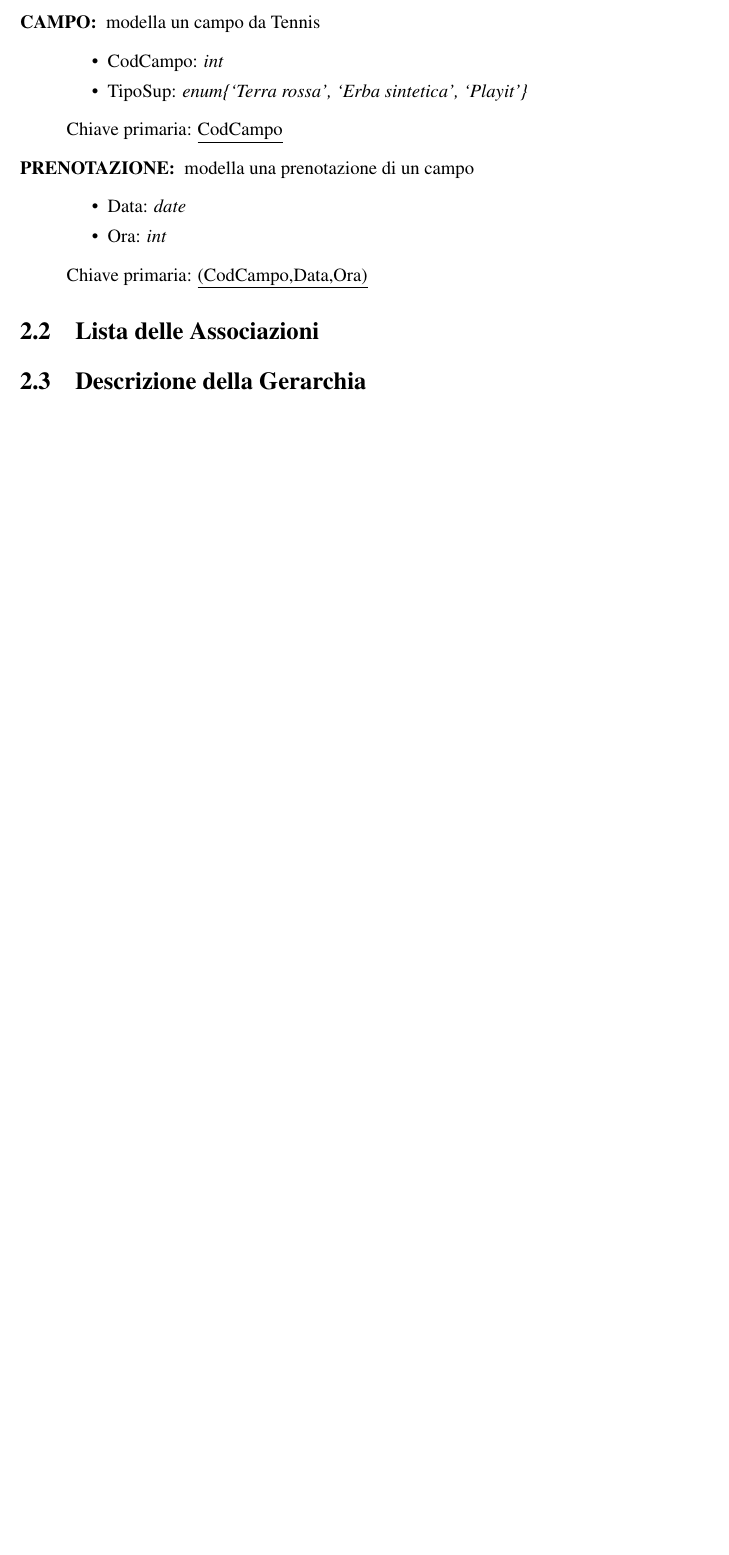
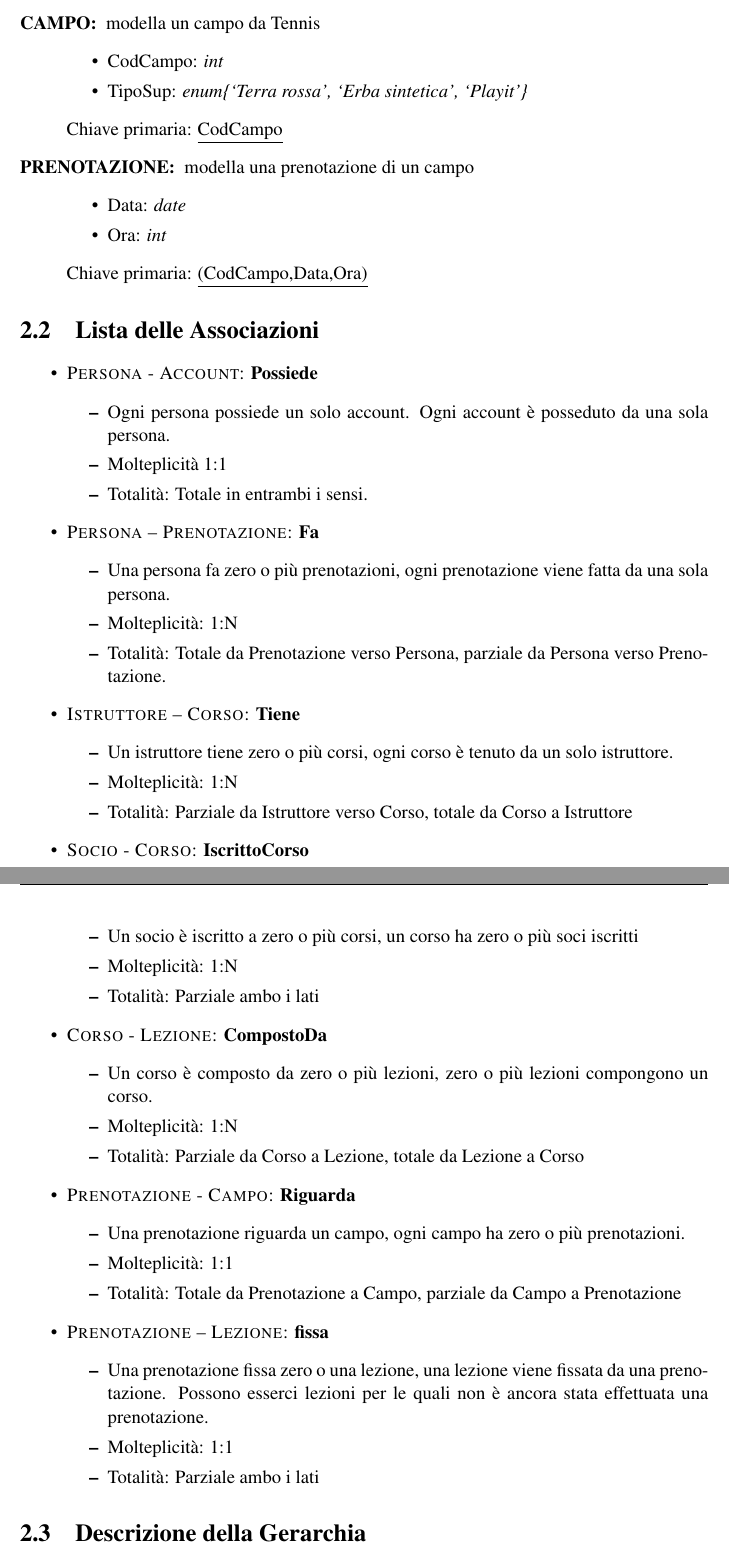
Before and after one commit to fedsib/BDProject, a LaTeX document (rel/ValleVerdeDB.tex, which reads rel/progettazione_concettuale.tex): part of page 7 of 11 before the commit and two parts of pages 7 and 8 of 12 after it, the two joined at a grey line, cut so that both start at the same text, the shorter picture padded with empty space. Compiled offline with pdfLaTeX.

Commit message:
REL: PC aggiunte associazioni, fix pagine

```diff
--- a/rel/ValleVerdeDB.tex
+++ b/rel/ValleVerdeDB.tex
@@ -21,7 +21,6 @@
 \usepackage{listings}
 \usepackage{fancyhdr}
 
-\usepackage{lastpage}
 \usepackage{ragged2e}
 
 \setlength{\voffset}{-0.5in}
--- a/rel/progettazione_concettuale.tex
+++ b/rel/progettazione_concettuale.tex
@@ -61,11 +61,56 @@ Chiave primaria: \underline{CodCampo} \hfill
 Chiave primaria: \underline{(CodCampo,Data,Ora)} \hfill
 \end{description}
 
+\section{Lista delle Associazioni}
+
+\begin{itemize}
+\item \textsc{Persona - Account:} \textbf{Possiede}
+\begin{itemize}
+\item Ogni persona possiede un solo account. Ogni account è posseduto da una sola persona.
+\item Molteplicità 1:1
+\item Totalità: Totale in entrambi i sensi.
+\end{itemize}
+
+\item \textsc{Persona – Prenotazione:} \textbf{Fa}
+\begin{itemize}
+\item Una persona fa zero o più prenotazioni, ogni prenotazione viene fatta da una sola persona.
+\item Molteplicità: 1:N
+\item Totalità: Totale da Prenotazione verso Persona, parziale da Persona verso Prenotazione.
+\end{itemize}
+
+\item \textsc{Istruttore – Corso:} \textbf{Tiene}
+\begin{itemize}
+\item Un istruttore tiene zero o più corsi, ogni corso è tenuto da un solo istruttore.
+\item Molteplicità: 1:N
+\item Totalità: Parziale da Istruttore verso Corso, totale da Corso a Istruttore
+\end{itemize}
+\item \textsc{Socio - Corso:} \textbf{IscrittoCorso}
+\begin{itemize}
+\item Un socio è iscritto a zero o più corsi, un corso ha zero o più soci iscritti
+\item Molteplicità: 1:N
+\item Totalità: Parziale ambo i lati
+\end{itemize}
+\item \textsc{Corso - Lezione:} \textbf{CompostoDa}
+\begin{itemize}
+\item Un corso è composto da zero o più lezioni, zero o più lezioni compongono un corso.
+\item Molteplicità: 1:N
+\item Totalità: Parziale da Corso a Lezione, totale da Lezione a Corso
+\end{itemize}
+\item \textsc{Prenotazione - Campo:} \textbf{Riguarda}
+\begin{itemize}
+\item Una prenotazione riguarda un campo, ogni campo ha zero o più prenotazioni.
+\item Molteplicità: 1:1
+\item Totalità: Totale da Prenotazione a Campo, parziale da Campo a Prenotazione
+\end{itemize}
+\item \textsc{Prenotazione – Lezione:} \textbf{fissa}
+\begin{itemize}
+\item Una prenotazione fissa zero o una lezione, una lezione viene fissata da una prenotazione. Possono esserci lezioni per le quali non è ancora stata effettuata una prenotazione.
+\item Molteplicità: 1:1
+\item Totalità: Parziale ambo i lati
+\end{itemize}
+\end{itemize}
 
 
-
-
-\section{Lista delle Associazioni}
 \section{Descrizione della Gerarchia}
 \section{Vincoli di Integrità aggiuntivi}
 \section{Schema concettuale E-R}
```
Also changed, not shown: rel/ValleVerdeDB.tex (14 more changed lines).
